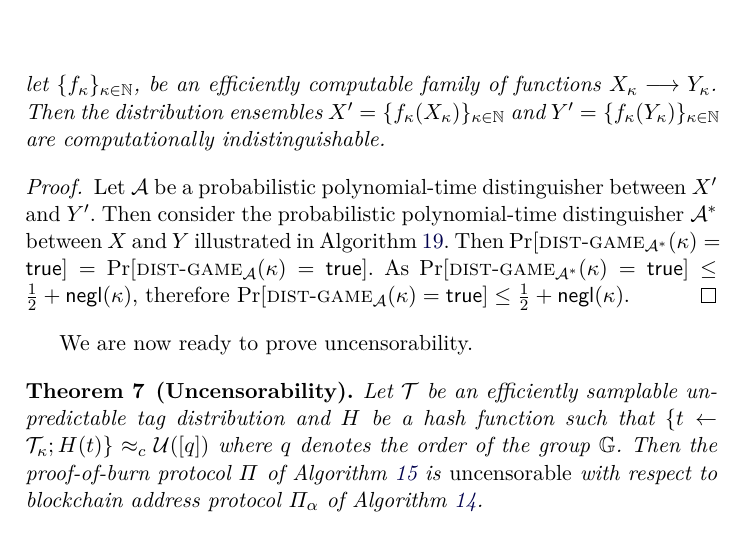
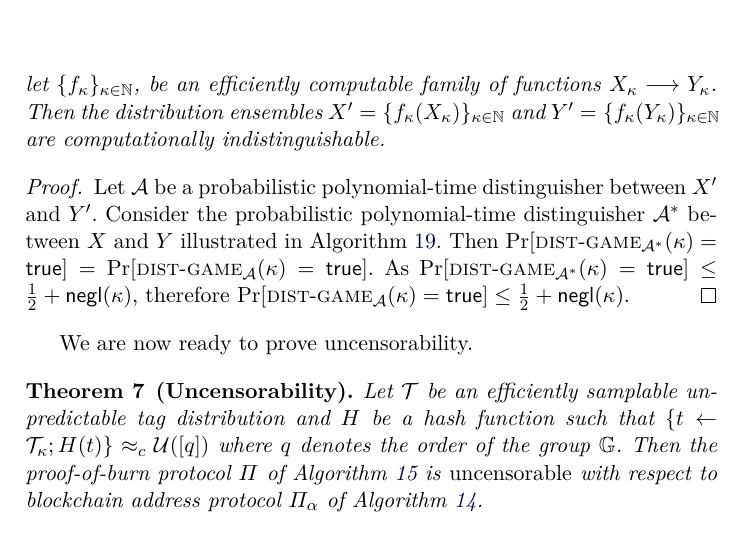
Before and after one commit to decrypto-org/burn-paper, a LaTeX paper (burn.tex, which reads standard.tex): part of page 28 of 30, cut so that both start at the same text. Compiled offline with pdfLaTeX.

Commit message:
Writing style in predictability pf

```diff
--- a/standard.tex
+++ b/standard.tex
@@ -172,7 +172,7 @@ To complete the proof of uncensorability, we note that applying an efficiently c
 \end{lemma}
 \begin{proof}
   Let $\mathcal{A}$ be a probabilistic polynomial-time distinguisher
-  between $X'$ and $Y'$. Then consider the probabilistic polynomial-time distinguisher $\mathcal{A}^*$ between $X$ and $Y$ illustrated in Algorithm~\ref{alg.pres-distinguisher}. Then
+  between $X'$ and $Y'$. Consider the probabilistic polynomial-time distinguisher $\mathcal{A}^*$ between $X$ and $Y$ illustrated in Algorithm~\ref{alg.pres-distinguisher}. Then
   $\Pr[\distattack_{\mathcal{A}^*}(\kappa) = \true] =
    \Pr[\distattack_{\mathcal{A}}(\kappa) = \true]$.
   As $\Pr[\distattack_{\mathcal{A}^*}(\kappa) = \true] \leq \frac{1}{2} + \negl$, therefore $\Pr[\distattack_{\mathcal{A}}(\kappa) = \true] \leq \frac{1}{2} + \negl$.
```
